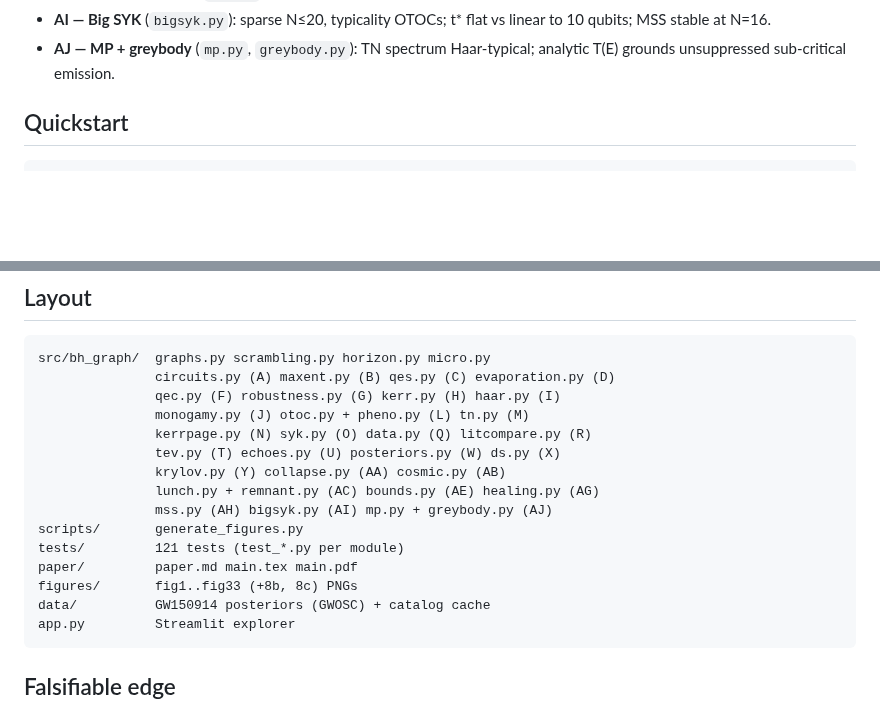
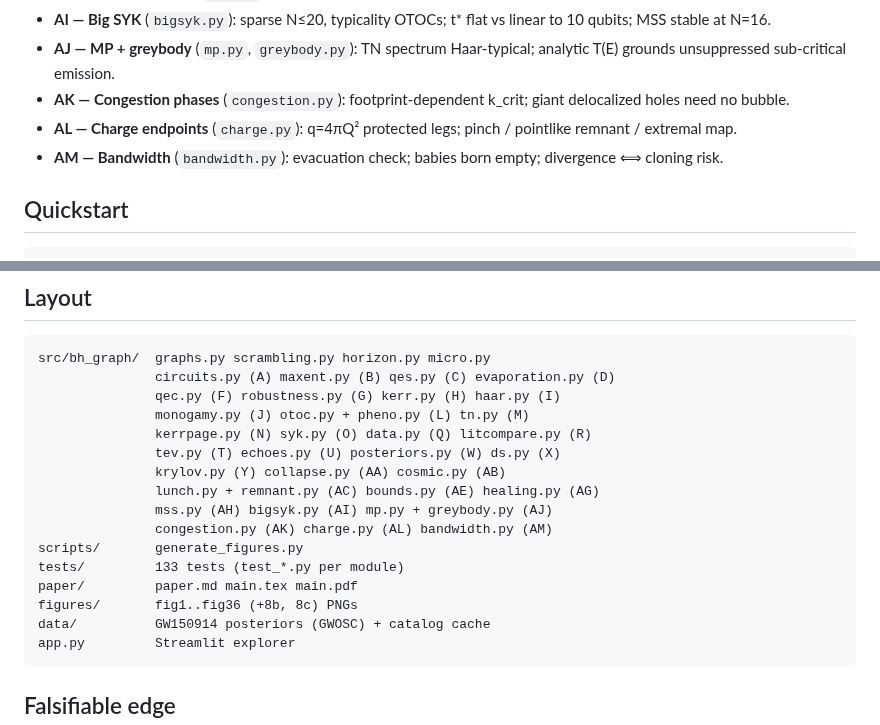
Before and after one commit to pleblond/alltoall-black-holes, a Markdown page: README.md, 2 parts joined by grey strips. Drawn GitHub-style; blank space fills up the shorter version.

Commit message:
Add AK-AM: congestion phases, charge endpoints, bandwidth evacuation (133 tests, 38 figs, v1.4)
Co-authored-by: leblond.philippe <leblond.philippe@gmail.com>

````diff
--- a/README.md
+++ b/README.md
@@ -41,6 +41,9 @@ Internal edges cost no exterior space. Each of the $k$ exterior legs costs ~ one
 - **AH — MSS + qualifier** (`mss.py`): thermal λ/2πT=0.5→0.68 (bound held); uniform all:all slower; α∈[9.0,12.4] from LVK.
 - **AI — Big SYK** (`bigsyk.py`): sparse N≤20, typicality OTOCs; t* flat vs linear to 10 qubits; MSS stable at N=16.
 - **AJ — MP + greybody** (`mp.py`, `greybody.py`): TN spectrum Haar-typical; analytic T(E) grounds unsuppressed sub-critical emission.
+- **AK — Congestion phases** (`congestion.py`): footprint-dependent k_crit; giant delocalized holes need no bubble.
+- **AL — Charge endpoints** (`charge.py`): q=4πQ² protected legs; pinch / pointlike remnant / extremal map.
+- **AM — Bandwidth** (`bandwidth.py`): evacuation check; babies born empty; divergence ⟺ cloning risk.
 
 ## Quickstart
 
@@ -76,10 +79,11 @@ src/bh_graph/  graphs.py scrambling.py horizon.py micro.py
                krylov.py (Y) collapse.py (AA) cosmic.py (AB)
                lunch.py + remnant.py (AC) bounds.py (AE) healing.py (AG)
                mss.py (AH) bigsyk.py (AI) mp.py + greybody.py (AJ)
+               congestion.py (AK) charge.py (AL) bandwidth.py (AM)
 scripts/       generate_figures.py
-tests/         121 tests (test_*.py per module)
+tests/         133 tests (test_*.py per module)
 paper/         paper.md main.tex main.pdf
-figures/       fig1..fig33 (+8b, 8c) PNGs
+figures/       fig1..fig36 (+8b, 8c) PNGs
 data/          GW150914 posteriors (GWOSC) + catalog cache
 app.py         Streamlit explorer
 ```
````
Also changed, not shown: paper/paper.md (+40 -2 lines), figures/fig34_congestion.png (added), figures/fig35_charge.png (added), figures/fig36_bandwidth.png (added), 14 other files.
